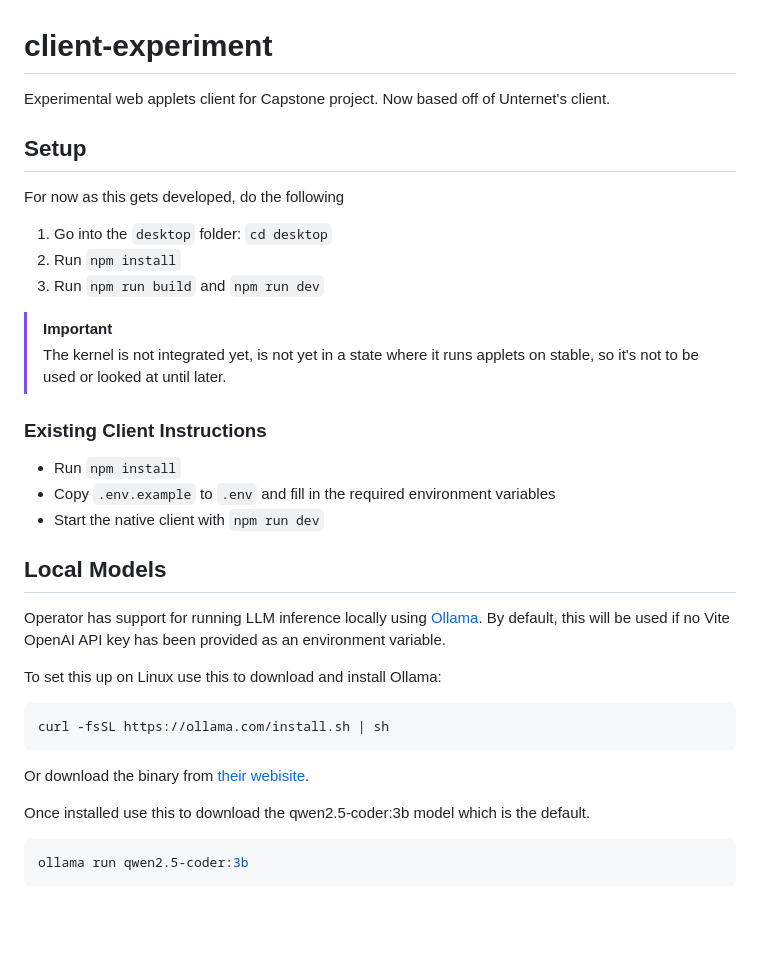
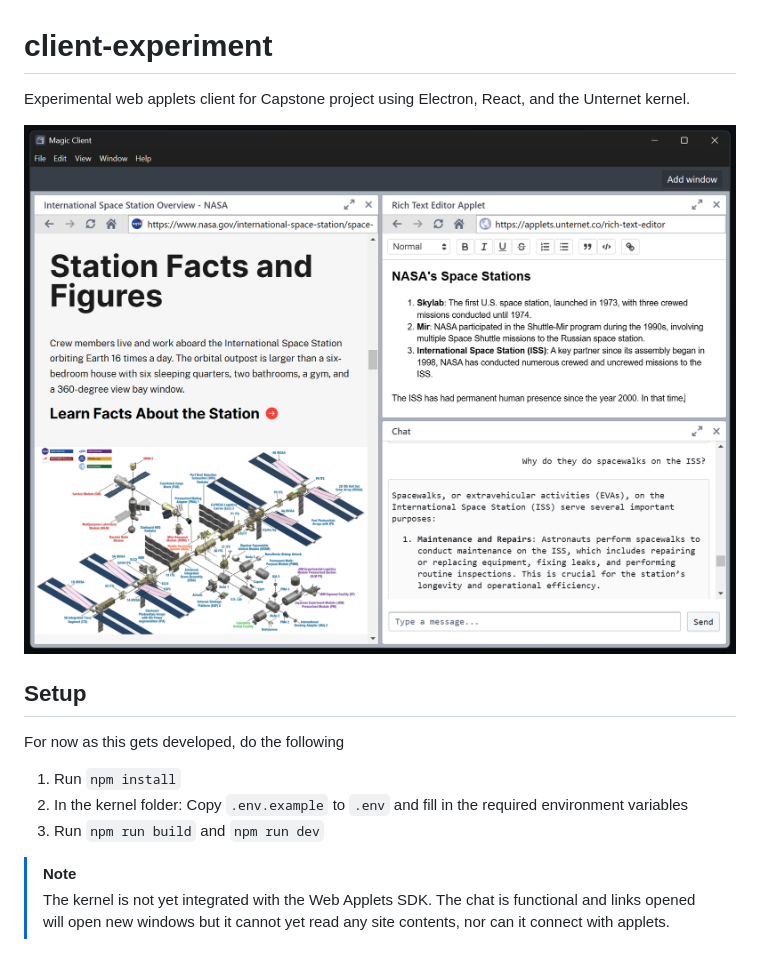
Before and after one commit to aharo1110/client-experiment, a Markdown page: README.md, the part around the change. Drawn GitHub-style; pictures changed too: .assets/client-image.png (added); blank space fills up the shorter version.

````diff
--- a/README.md
+++ b/README.md
@@ -1,38 +1,15 @@
 # client-experiment
-Experimental web applets client for Capstone project. Now based off of Unternet's client.
+Experimental web applets client for Capstone project using Electron, React, and the Unternet kernel.
+
+![Example usecase of the client](.assets/client-image.png)
 
 ## Setup
 
 For now as this gets developed, do the following
 
-1. Go into the `desktop` folder: `cd desktop`
-2. Run `npm install`
+1. Run `npm install`
+2. In the kernel folder: Copy `.env.example` to `.env` and fill in the required environment variables
 3. Run `npm run build` and `npm run dev`
 
-> [!IMPORTANT]
-> The kernel is not integrated yet, is not yet in a state where it runs applets on stable, so it's not to be used or looked at until later.
-
-### Existing Client Instructions
-
-- Run `npm install`
-- Copy `.env.example` to `.env` and fill in the required environment variables
-- Start the native client with `npm run dev`
-
-## Local Models
-
-Operator has support for running LLM inference locally using [Ollama](https://ollama.com/).
-By default, this will be used if no Vite OpenAI API key has been provided as an environment variable.
-
-To set this up on Linux use this to download and install Ollama:
-
-```bash
-curl -fsSL https://ollama.com/install.sh | sh
-```
-
-Or download the binary from [their webisite](https://ollama.com/download).
-
-Once installed use this to download the qwen2.5-coder:3b model which is the default.
-
-```bash
-ollama run qwen2.5-coder:3b
-```
+> [!NOTE]
+> The kernel is not yet integrated with the Web Applets SDK. The chat is functional and links opened will open new windows but it cannot yet read any site contents, nor can it connect with applets.
````
